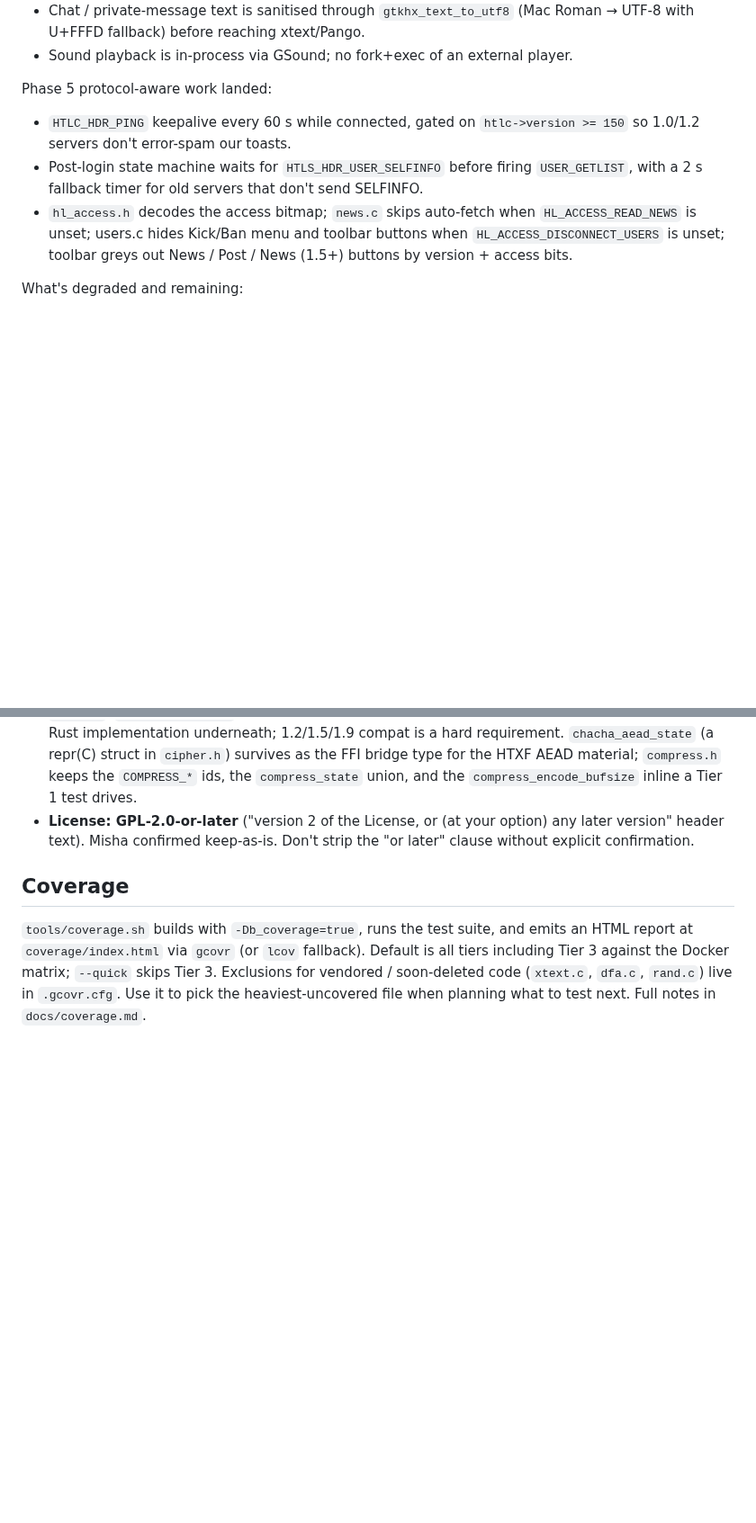
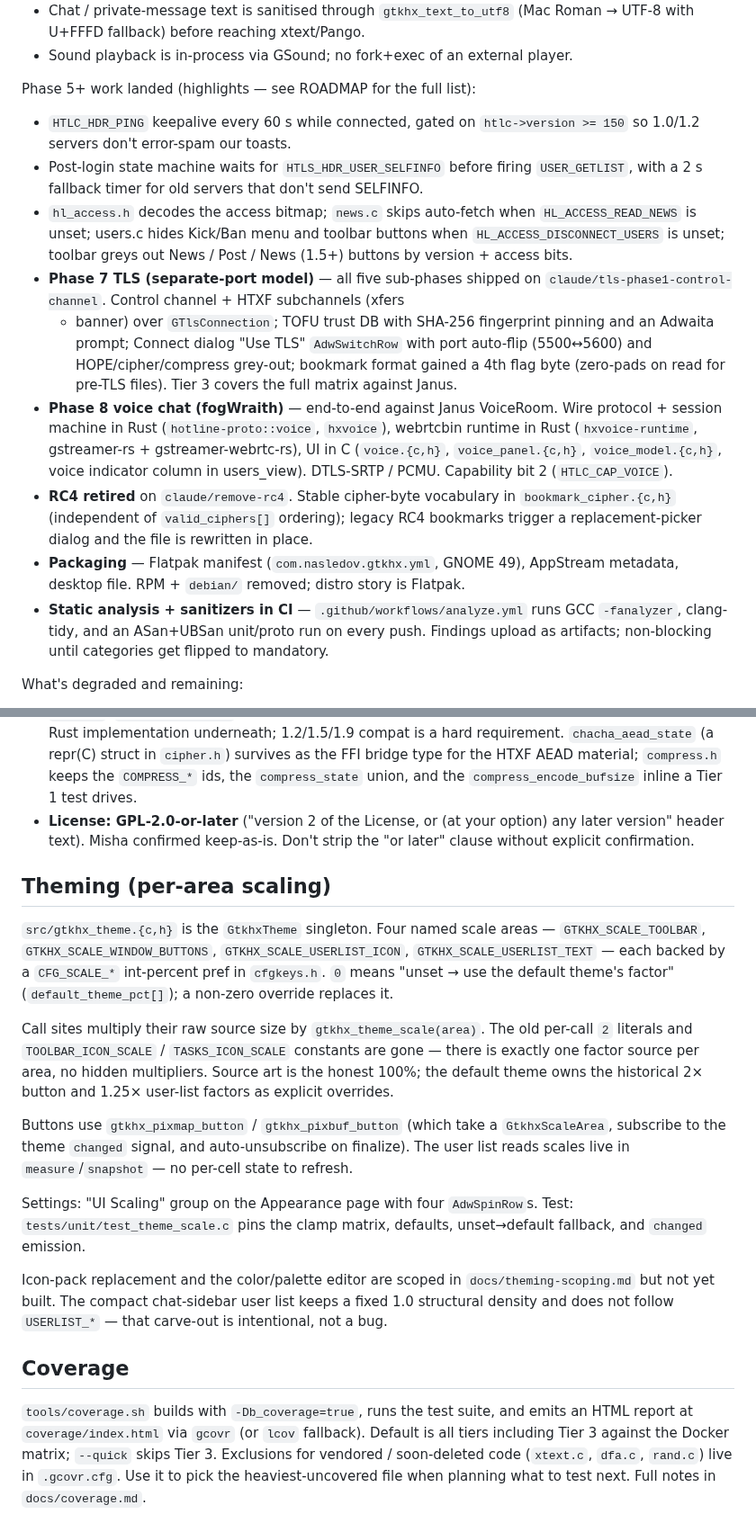
Before and after one commit to mishan/gtkhx, a Markdown page: CLAUDE.md, 2 parts joined by grey strips. Shown at 90% size. GitHub-like rendering; blank space fills up the shorter version.

```diff
--- a/CLAUDE.md
+++ b/CLAUDE.md
@@ -90,7 +97,7 @@ What's runnable and reasonably polished on this branch:
   UTF-8 with U+FFFD fallback) before reaching xtext/Pango.
 - Sound playback is in-process via GSound; no fork+exec of an external player.
 
-Phase 5 protocol-aware work landed:
+Phase 5+ work landed (highlights — see ROADMAP for the full list):
 
 - `HTLC_HDR_PING` keepalive every 60 s while connected, gated on `htlc->version >= 150`
   so 1.0/1.2 servers don't error-spam our toasts.
@@ -100,6 +107,29 @@ Phase 5 protocol-aware work landed:
   `HL_ACCESS_READ_NEWS` is unset; users.c hides Kick/Ban menu and toolbar buttons when
   `HL_ACCESS_DISCONNECT_USERS` is unset; toolbar greys out News / Post / News (1.5+)
   buttons by version + access bits.
+- **Phase 7 TLS (separate-port model)** — all five sub-phases shipped on
+  `claude/tls-phase1-control-channel`. Control channel + HTXF subchannels (xfers
+  + banner) over `GTlsConnection`; TOFU trust DB with SHA-256 fingerprint pinning
+  and an Adwaita prompt; Connect dialog "Use TLS" `AdwSwitchRow` with port
+  auto-flip (5500↔5600) and HOPE/cipher/compress grey-out; bookmark format gained
+  a 4th flag byte (zero-pads on read for pre-TLS files). Tier 3 covers the full
+  matrix against Janus.
+- **Phase 8 voice chat (fogWraith)** — end-to-end against Janus VoiceRoom.
+  Wire protocol + session machine in Rust (`hotline-proto::voice`, `hxvoice`),
+  webrtcbin runtime in Rust (`hxvoice-runtime`, gstreamer-rs + gstreamer-webrtc-rs),
+  UI in C (`voice.{c,h}`, `voice_panel.{c,h}`, `voice_model.{c,h}`, voice indicator
+  column in users_view). DTLS-SRTP / PCMU. Capability bit 2 (`HTLC_CAP_VOICE`).
+- **RC4 retired** on `claude/remove-rc4`. Stable cipher-byte vocabulary in
+  `bookmark_cipher.{c,h}` (independent of `valid_ciphers[]` ordering); legacy
+  RC4 bookmarks trigger a replacement-picker dialog and the file is rewritten
+  in place.
+- **Packaging** — Flatpak manifest (`com.nasledov.gtkhx.yml`, GNOME 49),
+  AppStream metadata, desktop file. RPM + `debian/` removed; distro story is
+  Flatpak.
+- **Static analysis + sanitizers in CI** — `.github/workflows/analyze.yml` runs
+  GCC `-fanalyzer`, clang-tidy, and an ASan+UBSan unit/proto run on every push.
+  Findings upload as artifacts; non-blocking until categories get flipped to
+  mandatory.
 
 What's degraded and remaining:
 
@@ -240,6 +270,34 @@ duplicate paths, so a hashtable can't represent it cleanly).
   later version" header text). Misha confirmed keep-as-is. Don't strip the "or later"
   clause without explicit confirmation.
 
+## Theming (per-area scaling)
+
+`src/gtkhx_theme.{c,h}` is the `GtkhxTheme` singleton. Four named scale areas —
+`GTKHX_SCALE_TOOLBAR`, `GTKHX_SCALE_WINDOW_BUTTONS`, `GTKHX_SCALE_USERLIST_ICON`,
+`GTKHX_SCALE_USERLIST_TEXT` — each backed by a `CFG_SCALE_*` int-percent pref in
+`cfgkeys.h`. `0` means "unset → use the default theme's factor"
+(`default_theme_pct[]`); a non-zero override replaces it.
+
+Call sites multiply their raw source size by `gtkhx_theme_scale(area)`. The old
+per-call `2` literals and `TOOLBAR_ICON_SCALE` / `TASKS_ICON_SCALE` constants are
+gone — there is exactly one factor source per area, no hidden multipliers.
+Source art is the honest 100%; the default theme owns the historical 2× button
+and 1.25× user-list factors as explicit overrides.
+
+Buttons use `gtkhx_pixmap_button` / `gtkhx_pixbuf_button` (which take a
+`GtkhxScaleArea`, subscribe to the theme `changed` signal, and auto-unsubscribe
+on finalize). The user list reads scales live in `measure`/`snapshot` — no
+per-cell state to refresh.
+
+Settings: "UI Scaling" group on the Appearance page with four `AdwSpinRow`s.
+Test: `tests/unit/test_theme_scale.c` pins the clamp matrix, defaults,
+unset→default fallback, and `changed` emission.
+
+Icon-pack replacement and the color/palette editor are scoped in
+`docs/theming-scoping.md` but not yet built. The compact chat-sidebar user list
+keeps a fixed 1.0 structural density and does not follow `USERLIST_*` — that
+carve-out is intentional, not a bug.
+
 ## Coverage
 
 `tools/coverage.sh` builds with `-Db_coverage=true`, runs the test suite,
```
Also changed, not shown: other parts of CLAUDE.md (+7 -0 lines), ROADMAP.md (+12 -8 lines), docs/theming-scoping.md (+23 -6 lines).
